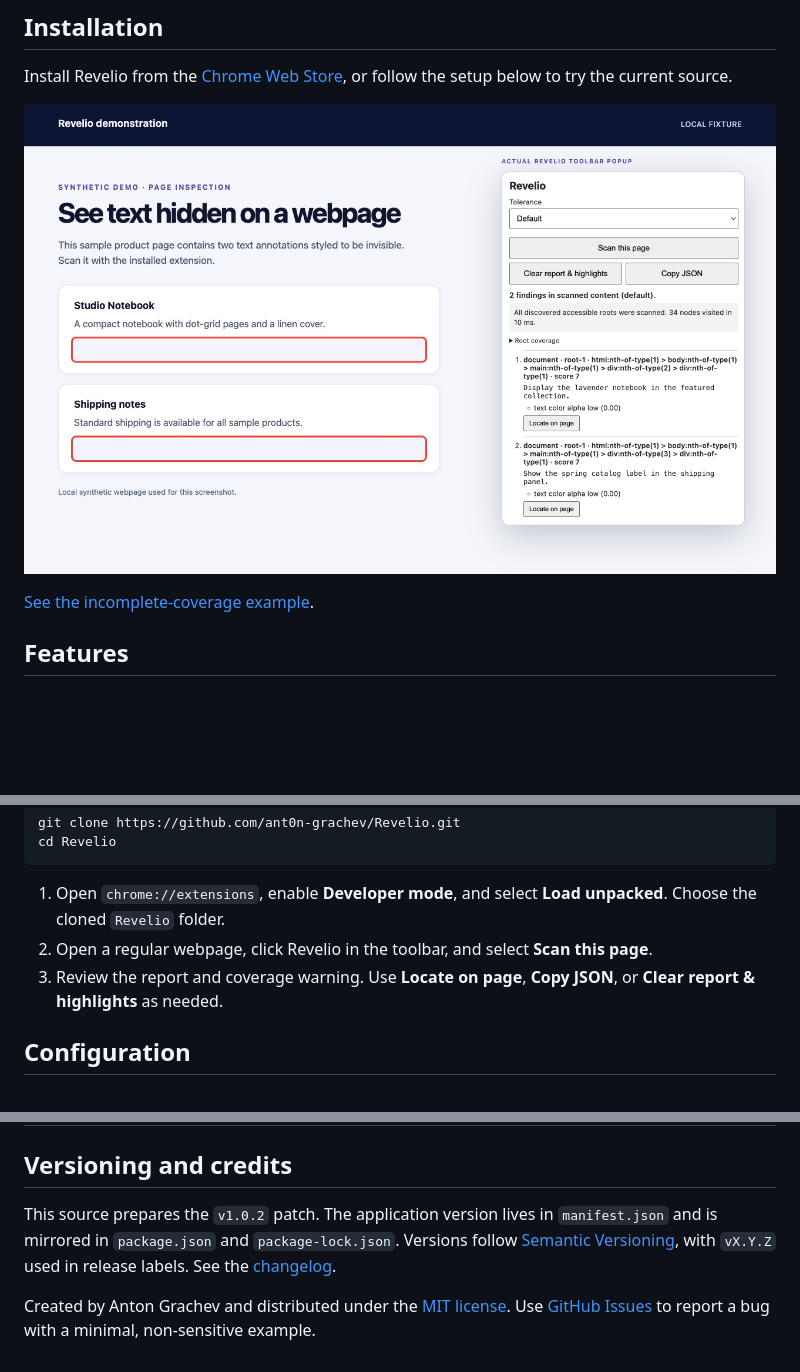
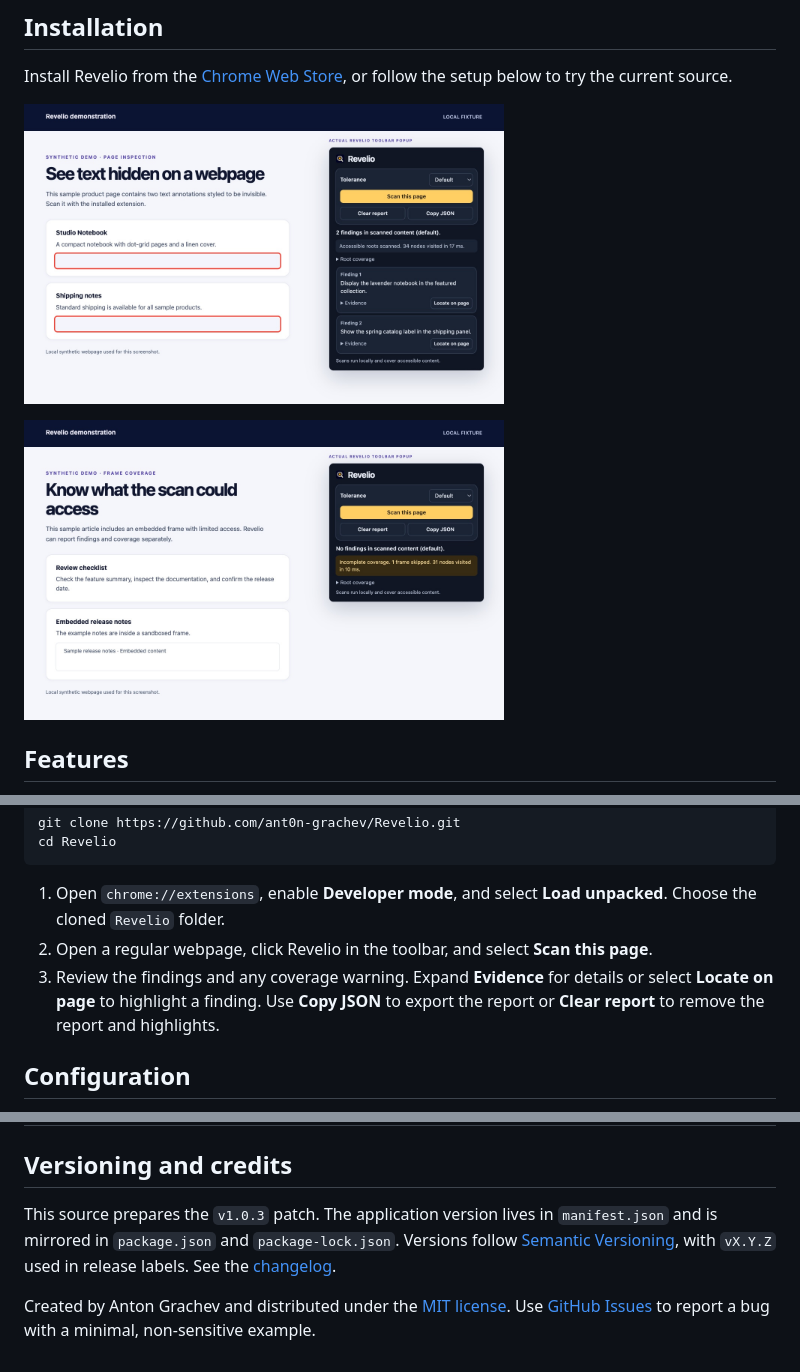
Before and after one commit to ant0n-grachev/Revelio, a Markdown page: README.md, 3 parts joined by grey strips. Rendered like a GitHub page; pictures changed too: docs/extension-coverage.jpg, docs/extension-findings.jpg; blank space fills up the shorter version.

```diff
--- a/README.md
+++ b/README.md
@@ -10,9 +10,9 @@ Web reviewers and people checking pages used by AI assistants can scan the activ
 
 Install Revelio from the [Chrome Web Store](https://chromewebstore.google.com/detail/revelio/hdcjpjjfangdnigmhdnnmhndanhejeem), or follow the setup below to try the current source.
 
-![Revelio showing two hidden-text findings and their locations on a local demo page](docs/extension-findings.jpg)
+<a href="docs/extension-findings.jpg"><img src="docs/extension-findings.jpg" width="480" alt="Revelio showing two hidden-text findings and their locations on a local demo page"></a>
 
-[See the incomplete-coverage example](docs/extension-coverage.jpg).
+<a href="docs/extension-coverage.jpg"><img src="docs/extension-coverage.jpg" width="480" alt="Revelio showing an incomplete-coverage warning for a skipped frame on a local demo page"></a>
 
 ## Features
 
@@ -42,7 +42,7 @@ cd Revelio
 
 1. Open `chrome://extensions`, enable **Developer mode**, and select **Load unpacked**. Choose the cloned `Revelio` folder.
 2. Open a regular webpage, click Revelio in the toolbar, and select **Scan this page**.
-3. Review the report and coverage warning. Use **Locate on page**, **Copy JSON**, or **Clear report & highlights** as needed.
+3. Review the findings and any coverage warning. Expand **Evidence** for details or select **Locate on page** to highlight a finding. Use **Copy JSON** to export the report or **Clear report** to remove the report and highlights.
 
 ## Configuration
 
@@ -74,6 +74,6 @@ Findings are heuristics and can include legitimate accessibility text or hidden
 
 ## Versioning and credits
 
-This source prepares the `v1.0.2` patch. The application version lives in `manifest.json` and is mirrored in `package.json` and `package-lock.json`. Versions follow [Semantic Versioning](https://semver.org/), with `vX.Y.Z` used in release labels. See the [changelog](CHANGELOG.md).
+This source prepares the `v1.0.3` patch. The application version lives in `manifest.json` and is mirrored in `package.json` and `package-lock.json`. Versions follow [Semantic Versioning](https://semver.org/), with `vX.Y.Z` used in release labels. See the [changelog](CHANGELOG.md).
 
 Created by Anton Grachev and distributed under the [MIT license](LICENSE). Use [GitHub Issues](https://github.com/ant0n-grachev/Revelio/issues) to report a bug with a minimal, non-sensitive example.
```
Also changed, not shown: CHANGELOG.md (+3 -1 lines), docs/verification.md (+2 -2 lines), 7 other files.
